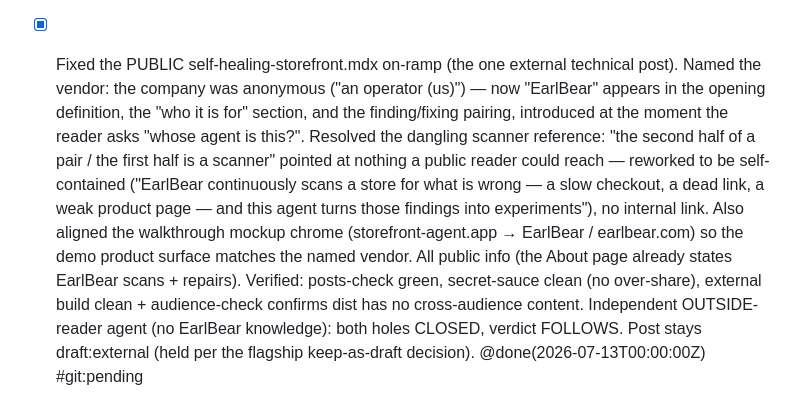
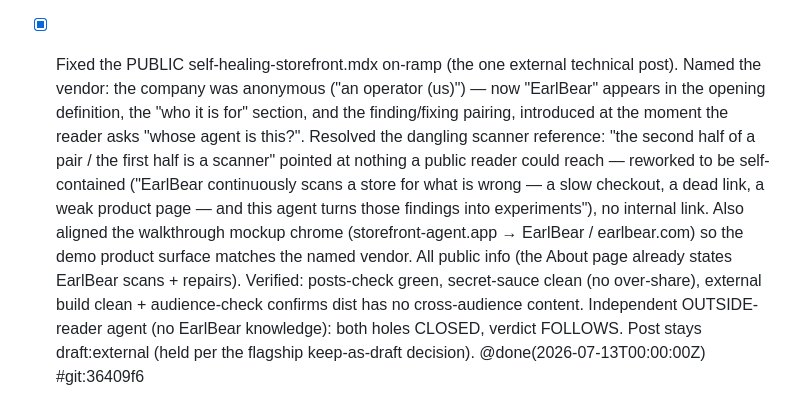
Before and after one commit to EarlBear/blog, a Markdown page: docs/tasks/done.md, the part around the change. Drawn GitHub-style.

Commit message:
docs(tasks): backfill #git for the public self-healing fix (36409f6)
Co-Authored-By: Claude Opus 4.8 <noreply@anthropic.com>

```diff
--- a/docs/tasks/done.md
+++ b/docs/tasks/done.md
@@ -88,4 +88,4 @@ Tasks land here (or in [backlog.md](./backlog.md)) **before** being deleted from
 - [x] Blog-arc audit: ran reader-review across all 31 posts (6 parallel cold-reader agents by cluster + 1 arc-mapper) to find the on-ramp gap. Total convergence: NO post states what EarlBear is (product/business/stack) before diving in — every post is a dispatch from inside the system. Reader first falls off at from-one-laptop sentence 2 ("telemetry pipeline behind our agent dashboard"); the decoder ring arrives 2 posts later; the best stack-premise paragraph is buried in the-proxy-and-the-passport ¶1; "mart" (a title-noun) is defined only inside a diagram-node detail; the PUBLIC self-healing post never names the vendor and dangles an unlinkable "scanner" reference. About page covers product but names zero stack + no audience-split. Deliverable written to docs/blog-arc-audit.md (arc-vs-posts table, load-bearing undefined terms, per-post verdicts, recommendation). Recommendation: one foundational "Start here" post (5 sections + owns the term glossary) doubling as a reading-order index, linked from about.astro; then a light per-post pass adding one on-ramp link each. Feeds the write-foundational-post task. @done(2026-07-13T00:00:00Z) #git:cb11edd
 - [x] Wrote the foundational on-ramp post src/content/blog/start-here-the-whole-system.mdx (internal, draft) — "Start here: what EarlBear is, and the stack this blog is written from". Fixes the audit's root-cause gap. Five sections per the audit rec: what EarlBear is (surfaces the buried keystone fact "agents = Claude Code sessions → transcripts are the telemetry" into ¶2); what the blog is (zero-JS Astro, no backend → motivates the stack); the stack at a glance (one FlowDiagram: static site → Cloudflare Access → Supabase → RLS, each node linking its deep-dive, carrying the "Access is a door, RLS is the room" thesis + the mint-step bridge); two audiences + two-build split; a prose glossary defining mart/scan fleet/two-build split/snapshot builder (fixes "mart defined only in a diagram-node attr"); and an ordered reading list = arc stages 2→6. All 13 outbound links verified to resolve. Decisions (user): audience=internal, draft-the-post-only (per-post link wiring + public-post fix deferred). Verified: posts-check green (31 posts), renders internal HTTP 200, clean under its own reader-check hook. Independent cold-reader agent verdict: FOLLOWS (clears the on-ramp bar); its one soft-spot finding ("minted identity" used before the mint step was named) fixed by adding the mint-step bridge sentence + identity-post links. @done(2026-07-13T00:00:00Z) #git:cb11edd
 - [x] Wired on-ramp links into all 15 deep/context-assuming posts the audit flagged (from-one-laptop, one-database-two-modes, reporting-mcp-supabase-mode, every-key, pitch-deck, realtime-fleet, supabase-as-an-api, who-are-you-to-supabase, the-two-marts, comments-that-anchor, agents-that-report, consolidating-drive, mining-transcripts, earlbear-use-cases, one-engine-two-renderers). Used a uniform italic lead-in line — "*New here? [Start with the whole system](/blog/start-here-the-whole-system) — what EarlBear is and the stack this runs on.*" — placed before the first prose paragraph (or after the imports for the-two-marts, which opens on a heading). A link, not re-explanation, per the audit. Verified: posts-check green (31), full internal build clean (44 pages, no errors; only pre-existing usecase-diagram layout warnings on the untouched scanner posts), each post has the link exactly once, and reader-check confirms the fix works — realtime-fleet's undefined-"anon key" tell dropped now that it links the on-ramp early. @done(2026-07-13T00:00:00Z) #git:cb11edd
-- [x] Fixed the PUBLIC self-healing-storefront.mdx on-ramp (the one external technical post). Named the vendor: the company was anonymous ("an operator (us)") — now "EarlBear" appears in the opening definition, the "who it is for" section, and the finding/fixing pairing, introduced at the moment the reader asks "whose agent is this?". Resolved the dangling scanner reference: "the second half of a pair / the first half is a scanner" pointed at nothing a public reader could reach — reworked to be self-contained ("EarlBear continuously scans a store for what is wrong — a slow checkout, a dead link, a weak product page — and this agent turns those findings into experiments"), no internal link. Also aligned the walkthrough mockup chrome (storefront-agent.app → EarlBear / earlbear.com) so the demo product surface matches the named vendor. All public info (the About page already states EarlBear scans + repairs). Verified: posts-check green, secret-sauce clean (no over-share), external build clean + audience-check confirms dist has no cross-audience content. Independent OUTSIDE-reader agent (no EarlBear knowledge): both holes CLOSED, verdict FOLLOWS. Post stays draft:external (held per the flagship keep-as-draft decision). @done(2026-07-13T00:00:00Z) #git:pending
+- [x] Fixed the PUBLIC self-healing-storefront.mdx on-ramp (the one external technical post). Named the vendor: the company was anonymous ("an operator (us)") — now "EarlBear" appears in the opening definition, the "who it is for" section, and the finding/fixing pairing, introduced at the moment the reader asks "whose agent is this?". Resolved the dangling scanner reference: "the second half of a pair / the first half is a scanner" pointed at nothing a public reader could reach — reworked to be self-contained ("EarlBear continuously scans a store for what is wrong — a slow checkout, a dead link, a weak product page — and this agent turns those findings into experiments"), no internal link. Also aligned the walkthrough mockup chrome (storefront-agent.app → EarlBear / earlbear.com) so the demo product surface matches the named vendor. All public info (the About page already states EarlBear scans + repairs). Verified: posts-check green, secret-sauce clean (no over-share), external build clean + audience-check confirms dist has no cross-audience content. Independent OUTSIDE-reader agent (no EarlBear knowledge): both holes CLOSED, verdict FOLLOWS. Post stays draft:external (held per the flagship keep-as-draft decision). @done(2026-07-13T00:00:00Z) #git:36409f6
```
